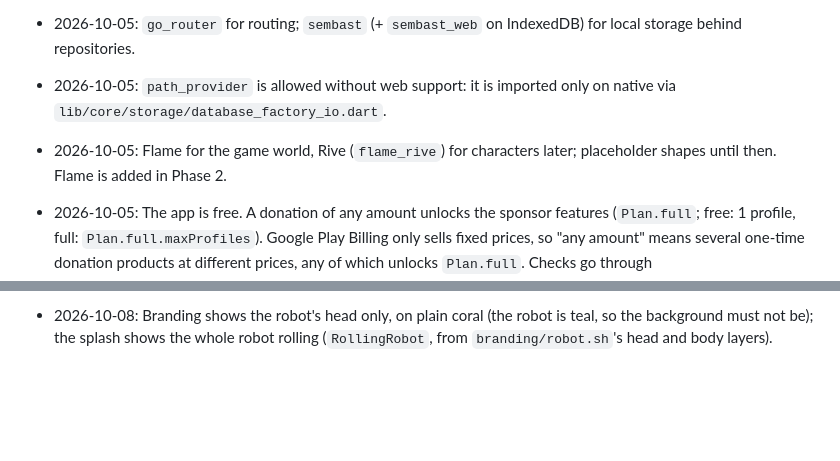
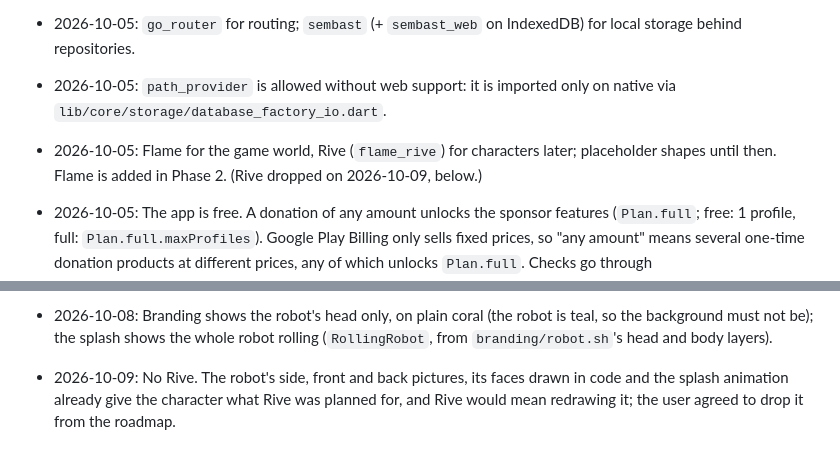
Before and after one commit to ardeman/project_cobalagi_flutter, a Markdown page: AGENTS.md, 2 parts joined by grey strips. Drawn GitHub-style; blank space fills up the shorter version.

```diff
--- a/AGENTS.md
+++ b/AGENTS.md
@@ -85,7 +85,7 @@ Record architectural choices here as one line each: date, decision, reason.
 - 2026-10-05: `flutter_bloc` for state (`flame_bloc` not needed so far: the world mirrors `PlayState` via `WorldGame.apply`). `flutter_riverpod` 3.4.3 fails pub.dev's web check (imports `flutter_test` → `dart:io`).
 - 2026-10-05: `go_router` for routing; `sembast` (+ `sembast_web` on IndexedDB) for local storage behind repositories.
 - 2026-10-05: `path_provider` is allowed without web support: it is imported only on native via `lib/core/storage/database_factory_io.dart`.
-- 2026-10-05: Flame for the game world, Rive (`flame_rive`) for characters later; placeholder shapes until then. Flame is added in Phase 2.
+- 2026-10-05: Flame for the game world, Rive (`flame_rive`) for characters later; placeholder shapes until then. Flame is added in Phase 2. (Rive dropped on 2026-10-09, below.)
 - 2026-10-05: The app is free. A donation of any amount unlocks the sponsor features (`Plan.full`; free: 1 profile, full: `Plan.full.maxProfiles`). Google Play Billing only sells fixed prices, so "any amount" means several one-time donation products at different prices, any of which unlocks `Plan.full`. Checks go through `EntitlementService`/`EntitlementCubit` only. Billing (`in_app_purchase`, no web support) arrives in Phase 5; platforms without store billing stay free.
 - 2026-10-05: Released on Google Play only for now. The release manifest removes the INTERNET permission; don't add networking without revisiting this.
 - 2026-10-05: Donations are one-time Play products listed in `assets/config/donations.json`; `DonationEntitlementService` unlocks `Plan.full` for any of them and caches it locally. No server verification. The store sits behind `PurchaseStore` so it can be faked in tests.
@@ -125,3 +125,4 @@ Record architectural choices here as one line each: date, decision, reason.
 - 2026-10-08: The character is a teal robot designed with Recraft V3 (fal.ai, paid per use) and chosen by the user over the coral drop; the user allows a new main character as long as it looks good to children. It stays upright and shows its facing with a headlight beam on the tile ahead, its back when facing up and its front when facing down (both made by `branding/robot.sh` from the user's reference picture `branding/robot_front_source.png`, matched to the side view), and by showing its side and looking that way (eyes alone left up, down and right hard to tell apart), and its faces are drawn in code over its screen, because AI animation (Omnilottie) and AI edits (Recraft image-to-image) didn't keep it recognisable. The picture loads without blocking the world, which falls back to the drawn coral character in tests without bindings. The app icon and store art still show the coral drop.
 - 2026-10-08: The adventure travels through space: children see planets, a starry map and a space world per planet (`WorldTheme`); code, routes and these docs still call a concept's world an island (`MapIsland`, `/island/`), so saved progress and links are untouched. User-facing text says planet ("planet" in both languages).
 - 2026-10-08: Branding shows the robot's head only, on plain coral (the robot is teal, so the background must not be); the splash shows the whole robot rolling (`RollingRobot`, from `branding/robot.sh`'s head and body layers).
+- 2026-10-09: No Rive. The robot's side, front and back pictures, its faces drawn in code and the splash animation already give the character what Rive was planned for, and Rive would mean redrawing it; the user agreed to drop it from the roadmap.
```
Also changed, not shown: README.md (+1 -2 lines).
